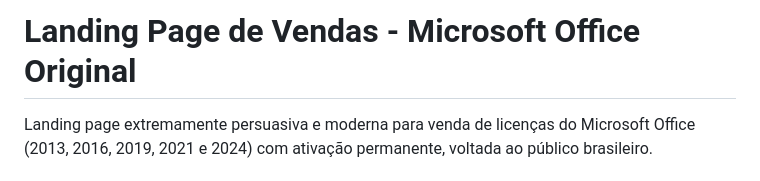
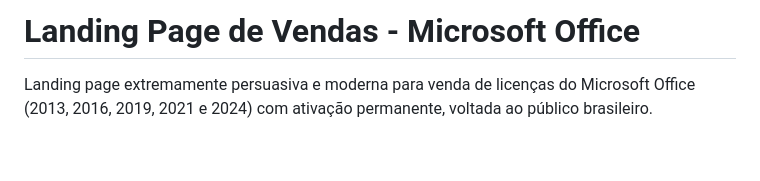
Before and after one commit to daddamer-oss/Loja-Online, a Markdown page: README.md, the part around the change. GitHub-like rendering; blank space fills up the shorter version.

Commit message:
Update README with landing page details

```diff
--- a/README.md
+++ b/README.md
@@ -1,4 +1,4 @@
-# Landing Page de Vendas - Microsoft Office Original
+# Landing Page de Vendas - Microsoft Office
 
 Landing page extremamente persuasiva e moderna para venda de licenças do Microsoft Office (2013, 2016, 2019, 2021 e 2024) com ativação permanente, voltada ao público brasileiro.
 
```
